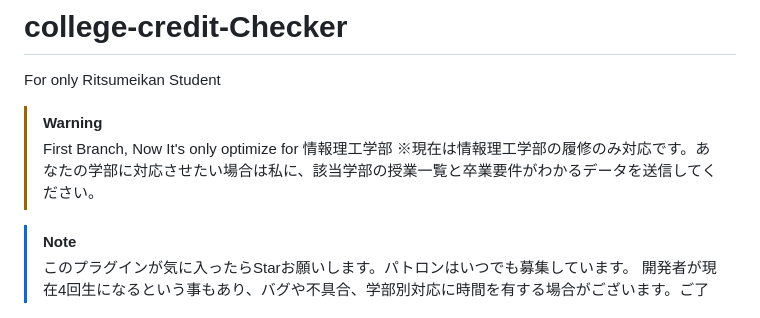
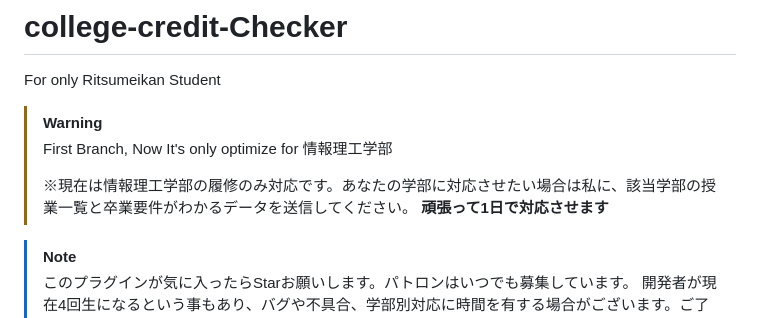
Before and after one commit to BB-KING777/college-credit-Checker, a Markdown page: README.md, the part around the change. GitHub-like rendering.

```diff
--- a/README.md
+++ b/README.md
@@ -3,7 +3,9 @@ For only Ritsumeikan Student
 
 > [!WARNING]
 > First Branch, Now It's only optimize for 情報理工学部
-※現在は情報理工学部の履修のみ対応です。あなたの学部に対応させたい場合は私に、該当学部の授業一覧と卒業要件がわかるデータを送信してください。
+>
+> ※現在は情報理工学部の履修のみ対応です。あなたの学部に対応させたい場合は私に、該当学部の授業一覧と卒業要件がわかるデータを送信してください。
+> **頑張って1日で対応させます**
 
 > [!NOTE]
 > このプラグインが気に入ったらStarお願いします。パトロンはいつでも募集しています。
```
